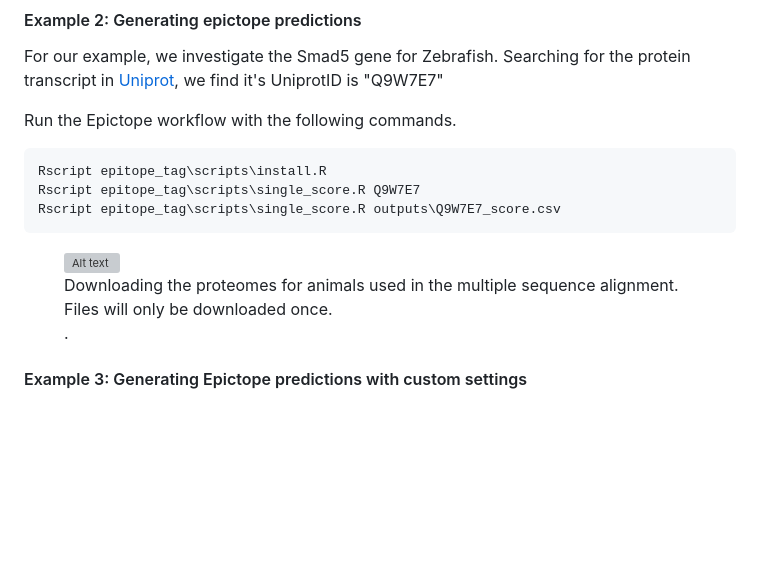
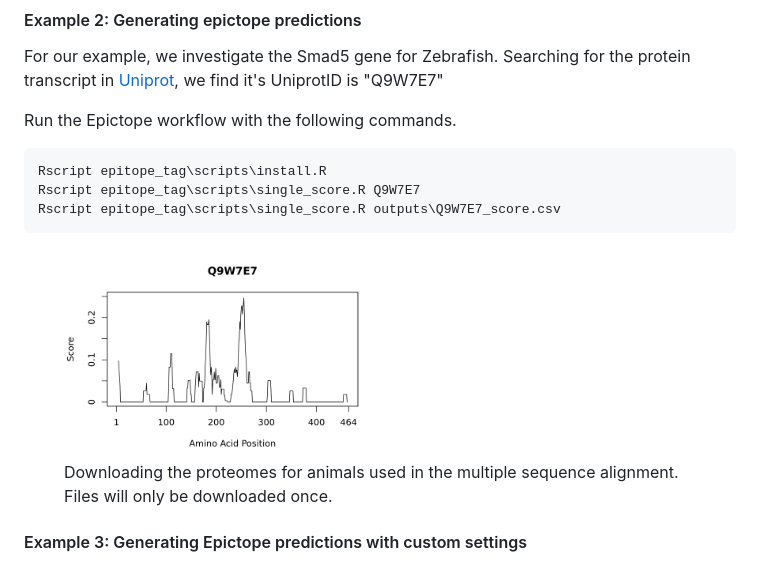
Before and after one commit to FriedbergLab/Epictope, a Markdown page: README.md, the part around the change printed below. Drawn GitHub-style; pictures changed too: images/Q9W7E7_score.png (added); blank space fills up the shorter version; grey boxes are pictures that could not be loaded.

````diff
--- a/README.md
+++ b/README.md
@@ -215,8 +215,8 @@ Rscript epitope_tag\scripts\single_score.R outputs\Q9W7E7_score.csv
 ```
 
 <figure style="display: inline-block; text-align: center;">
-  <img src="images/Q9W7E7_score.tiff" alt="Alt text" title="Tcf21 Multiple Sequence Alignment." width="50%">
-  <figcaption>Downloading the proteomes for animals used in the multiple sequence alignment. Files will only be downloaded once.</figcaption>.
+  <img src="images/Q9W7E7_score.png" alt="Alt text" title="Tcf21 Multiple Sequence Alignment." width="50%">
+  <figcaption>Downloading the proteomes for animals used in the multiple sequence alignment. Files will only be downloaded once.</figcaption>
 </figure>
 
 #### Example 3: Generating Epictope predictions with custom settings
````
Also changed, not shown: other parts of README.md (+2 -2 lines).
